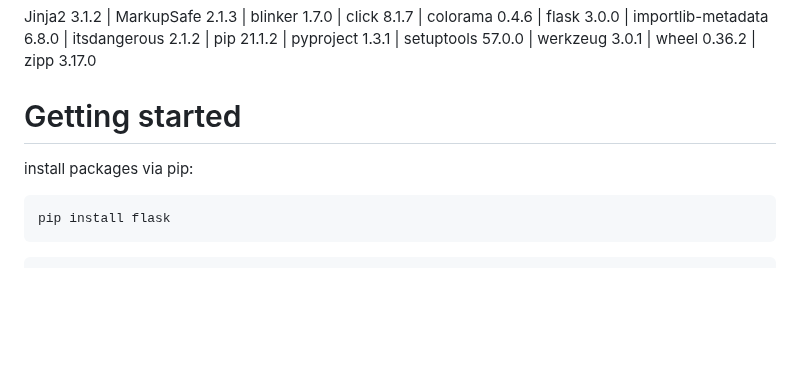
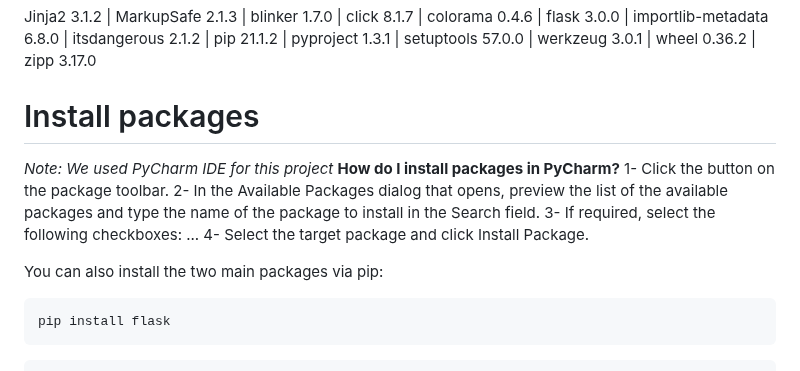
Before and after one commit to RaneemQasim5251/PathFinders, a Markdown page: README.md, the part around the change. Rendered like a GitHub page; blank space fills up the shorter version.

````diff
--- a/README.md
+++ b/README.md
@@ -56,8 +56,15 @@ werkzeug	3.0.1 |
 wheel	0.36.2	|
 zipp	3.17.0
 
-# Getting started
-install packages via pip:
+# Install packages
+*Note: We used PyCharm IDE for this project*
+**How do I install packages in PyCharm?**
+1- Click the button on the package toolbar.
+2- In the Available Packages dialog that opens, preview the list of the available packages and type the name of the package to install in the Search field.
+3- If required, select the following checkboxes: ...
+4- Select the target package and click Install Package.
+
+You can also install the two main packages via pip:
 
 ```bash
 pip install flask
````
